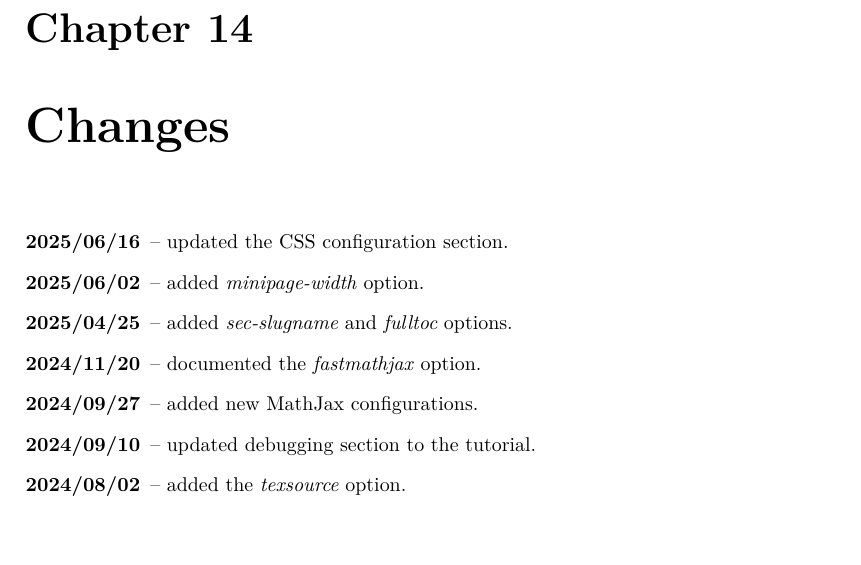
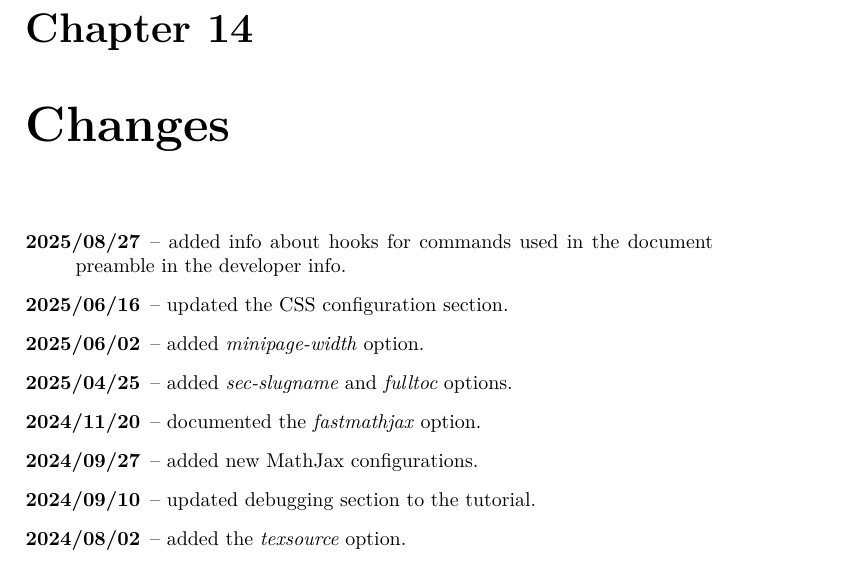
Before and after one commit to michal-h21/tex4ht-doc, a LaTeX book (tex4ht-doc.tex, which reads sections/changes.tex): part of page 103 of 105, cut so that both start at the same text, the shorter picture padded with empty space. Compiled offline with XeLaTeX; a LaTeX package or settings file that is missing is left out.

Commit message:
info about usepackage.4ht

```diff
--- a/sections/changes.tex
+++ b/sections/changes.tex
@@ -1,5 +1,6 @@
 
 \begin{description}
+  \item[2025/08/27] -- added info about hooks for commands used in the document preamble in the developer info.
   \item[2025/06/16] -- updated the CSS configuration section.
   \item[2025/06/02] -- added \option{minipage-width} option.
   \item[2025/04/25] -- added \option{sec-slugname} and \option{fulltoc} options.
```
